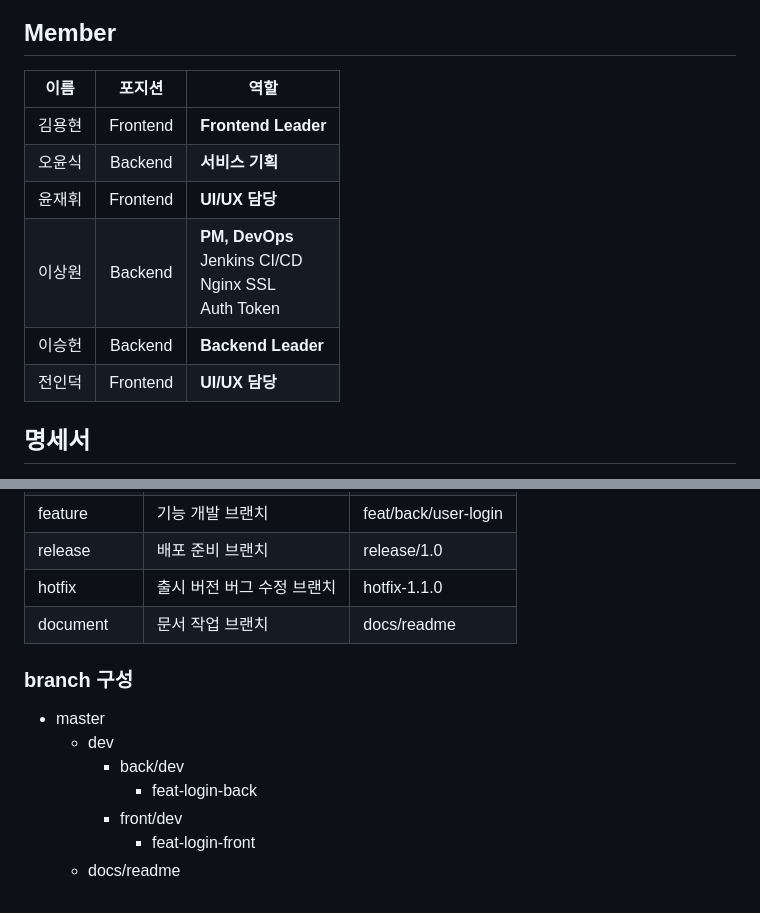
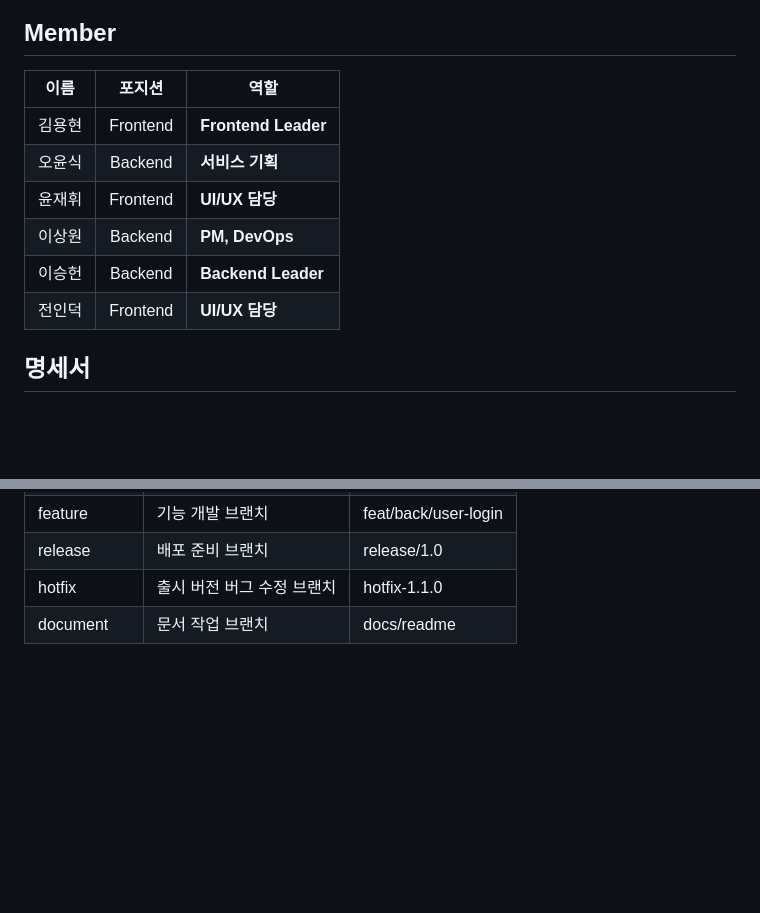
Before and after one commit to cxzlkjhgfdsa/Agora, a Markdown page: README.md, 2 parts joined by grey strips. Drawn GitHub-style; blank space fills up the shorter version.

Commit message:
[docs]: amend readme

```diff
--- a/README.md
+++ b/README.md
@@ -116,14 +116,14 @@ AGORA 서비스를 통해 사용자들은 쉽게 토론을 접근할 수 있어,
 
 ## Member
 
-|  이름  |  포지션  | 역할                                                       |
-| :----: | :------: | ---------------------------------------------------------- |
-| 김용현 | Frontend | **Frontend Leader**                                        |
-| 오윤식 | Backend  | **서비스 기획**                                            |
-| 윤재휘 | Frontend | **UI/UX 담당**                                             |
-| 이상원 | Backend  | **PM, DevOps**<br>Jenkins CI/CD<br>Nginx SSL<br>Auth Token |
-| 이승헌 | Backend  | **Backend Leader**                                         |
-| 전인덕 | Frontend | **UI/UX 담당**                                             |
+|  이름  |  포지션  | 역할                |
+| :----: | :------: | ------------------- |
+| 김용현 | Frontend | **Frontend Leader** |
+| 오윤식 | Backend  | **서비스 기획**     |
+| 윤재휘 | Frontend | **UI/UX 담당**      |
+| 이상원 | Backend  | **PM, DevOps**      |
+| 이승헌 | Backend  | **Backend Leader**  |
+| 전인덕 | Frontend | **UI/UX 담당**      |
 
 ## 명세서
 
@@ -187,13 +187,3 @@ Branch 전략은 `git flow`를 사용한다.
 | release     | 배포 준비 브랜치           | release/1.0          |
 | hotfix      | 출시 버전 버그 수정 브랜치 | hotfix-1.1.0         |
 | document    | 문서 작업 브랜치           | docs/readme          |
-
-### branch 구성
-
--   master
-    -   dev
-        -   back/dev
-            -   feat-login-back
-        -   front/dev
-            -   feat-login-front
-    -   docs/readme
```
